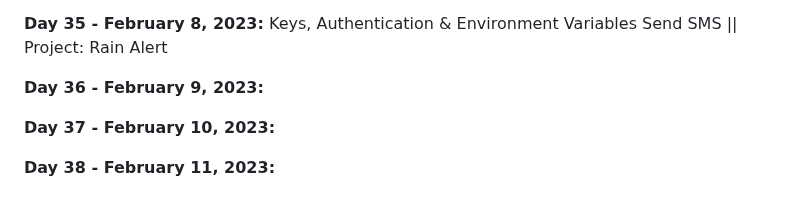
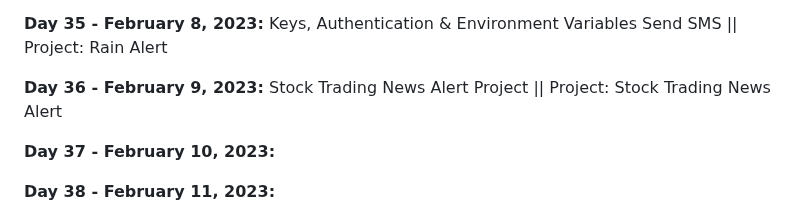
Before and after one commit to vignesh-chaturvedi/100DaysofPython, a Markdown page: README.md, the part around the change. Drawn GitHub-style.

```diff
--- a/README.md
+++ b/README.md
@@ -81,7 +81,7 @@ I am currently working through [*100 Days of Code: The Complete Python Pro Bootc
 
 **Day 35 - February 8, 2023:** Keys, Authentication & Environment Variables Send SMS || Project: Rain Alert
 
-**Day 36 - February 9, 2023:**
+**Day 36 - February 9, 2023:** Stock Trading News Alert Project || Project: Stock Trading News Alert
 
 **Day 37 - February 10, 2023:**
 
```
